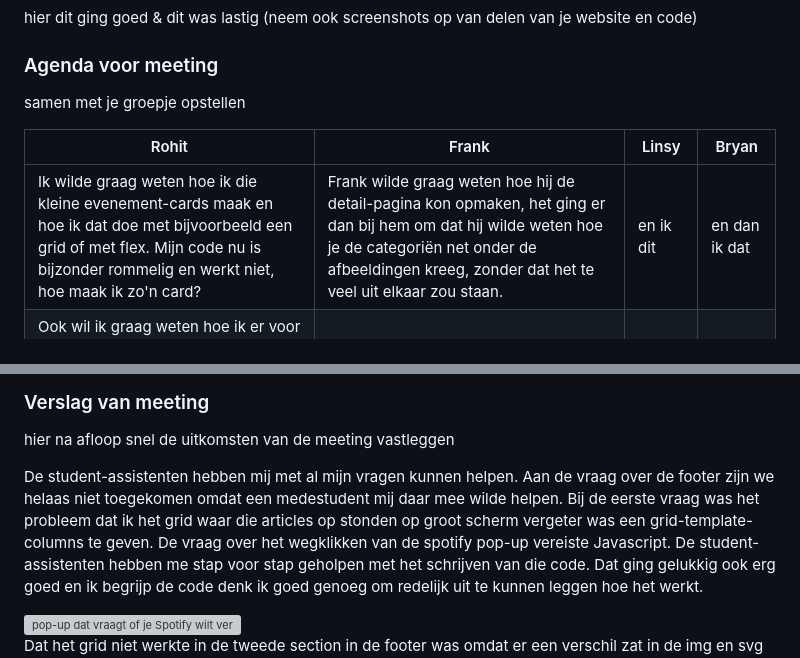
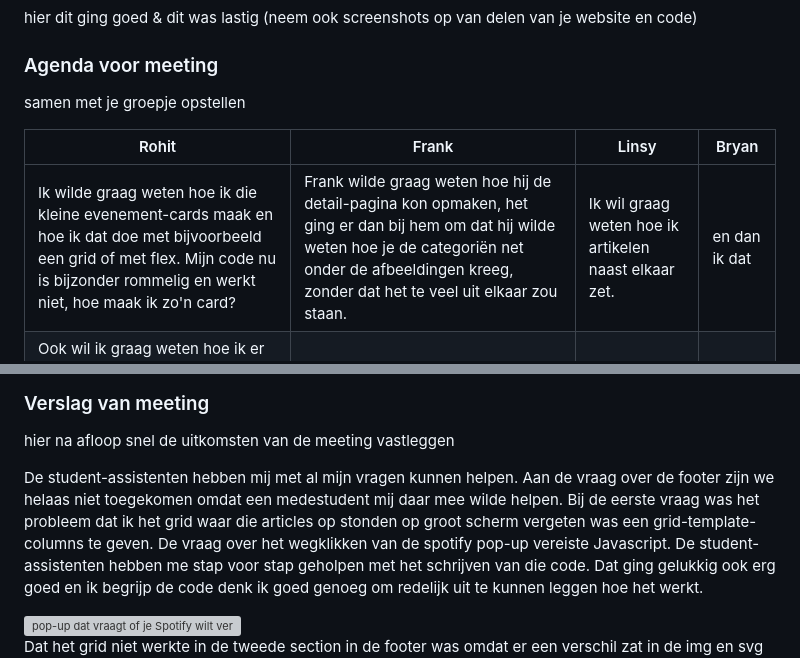
Before and after one commit to rohitsg03/FvD, a Markdown page: README.md, 2 parts joined by grey strips. Rendered like a GitHub page; folded sections open; grey boxes are pictures that could not be loaded.

```diff
--- a/README.md
+++ b/README.md
@@ -109,9 +109,9 @@ Nb. Door *open* toe te voegen aan een *details* element kun je deze standaard op
   ### Agenda voor meeting
   samen met je groepje opstellen
 
-  | Rohit   | Frank          | Linsy    | Bryan       |
+  | Rohit   | Frank | Linsy    | Bryan       |
   | ---            | ---                | ---          | ---              |
-  | Ik wilde graag weten hoe ik die kleine evenement-cards maak en hoe ik dat doe met bijvoorbeeld een grid of met flex. Mijn code nu is bijzonder rommelig en werkt niet, hoe maak ik zo'n card?| Frank wilde graag weten hoe hij de detail-pagina kon opmaken, het ging er dan bij hem om dat hij wilde weten hoe je de categoriën net onder de afbeeldingen kreeg, zonder dat het te veel uit elkaar zou staan.             | en ik dit    | en dan ik dat    |
+  | Ik wilde graag weten hoe ik die kleine evenement-cards maak en hoe ik dat doe met bijvoorbeeld een grid of met flex. Mijn code nu is bijzonder rommelig en werkt niet, hoe maak ik zo'n card?| Frank wilde graag weten hoe hij de detail-pagina kon opmaken, het ging er dan bij hem om dat hij wilde weten hoe je de categoriën net onder de afbeeldingen kreeg, zonder dat het te veel uit elkaar zou staan.             | Ik wil graag weten hoe ik artikelen naast elkaar zet.    | en dan ik dat    |
   | Ook wil ik graag weten hoe ik er voor zou kunnen zorgen dat alleen de header de volle breedte van de pagina neemt en de rest van de pagina 1em padding links en rechts heeft. | dit als er tijd is | nog een punt | dit wil ik zeker |
   | ...            | ...                | ...          | ...              |
 
@@ -285,7 +285,7 @@ Ook bij de :hover het contrast van alle buttons verbetert, soms niet veel, bij a
   ### Verslag van meeting
   hier na afloop snel de uitkomsten van de meeting vastleggen
 
-  De student-assistenten hebben mij met al mijn vragen kunnen helpen. Aan de vraag over de footer zijn we helaas niet toegekomen omdat een medestudent mij daar mee wilde helpen. Bij de eerste vraag was het probleem dat ik het grid waar die articles op stonden op groot scherm vergeter was een grid-template-columns te geven.
+  De student-assistenten hebben mij met al mijn vragen kunnen helpen. Aan de vraag over de footer zijn we helaas niet toegekomen omdat een medestudent mij daar mee wilde helpen. Bij de eerste vraag was het probleem dat ik het grid waar die articles op stonden op groot scherm vergeten was een grid-template-columns te geven.
   De vraag over het wegklikken van de spotify pop-up vereiste Javascript. De student-assistenten hebben me stap voor stap geholpen met het schrijven van die code. Dat ging gelukkig ook erg goed en ik begrijp de code denk ik goed genoeg om redelijk uit te kunnen leggen hoe het werkt.
 
   <img src="readme-images/spotify.png" width="250px" alt="pop-up dat vraagt of je Spotify wilt verbinden met Ticketswap">
```
Also changed, not shown: other parts of README.md (+3 -2 lines).
